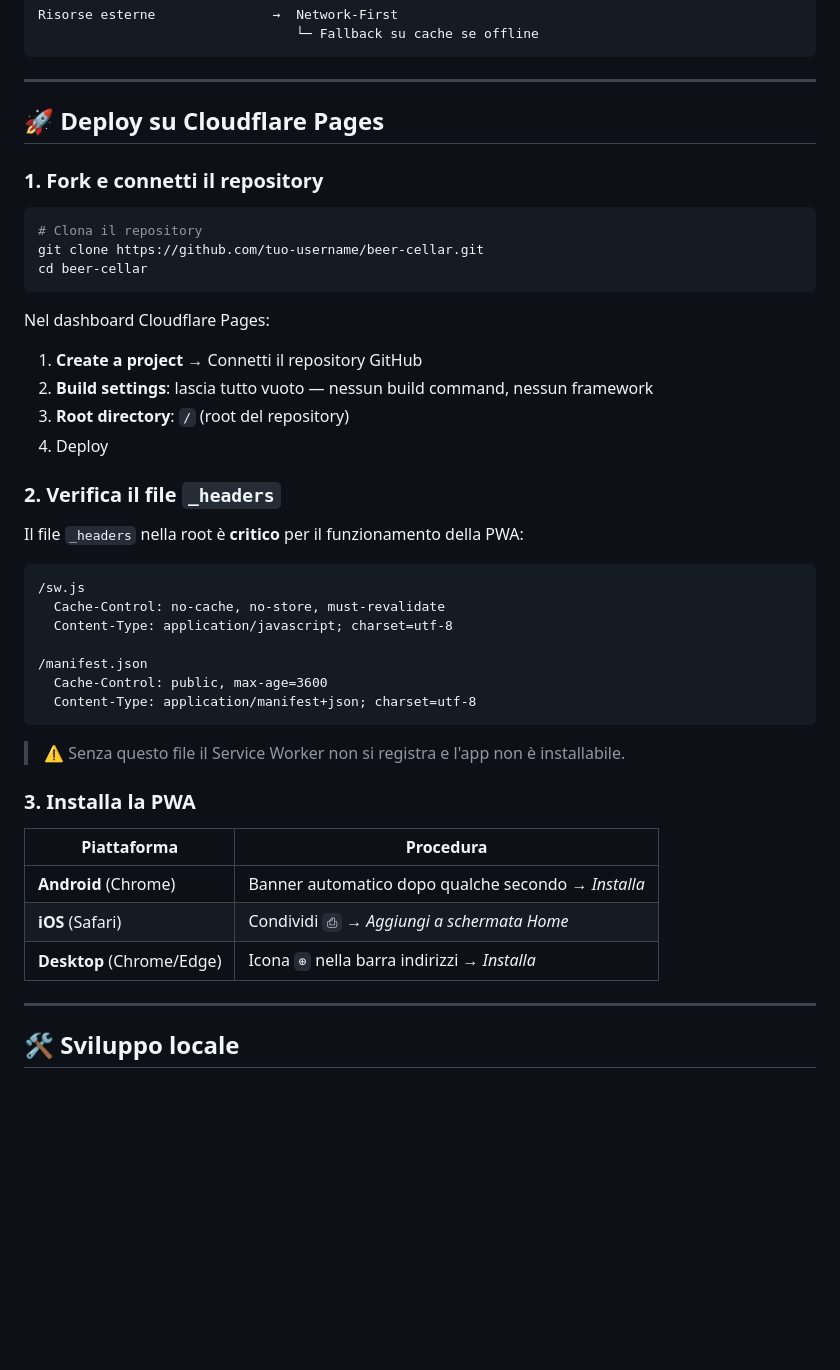
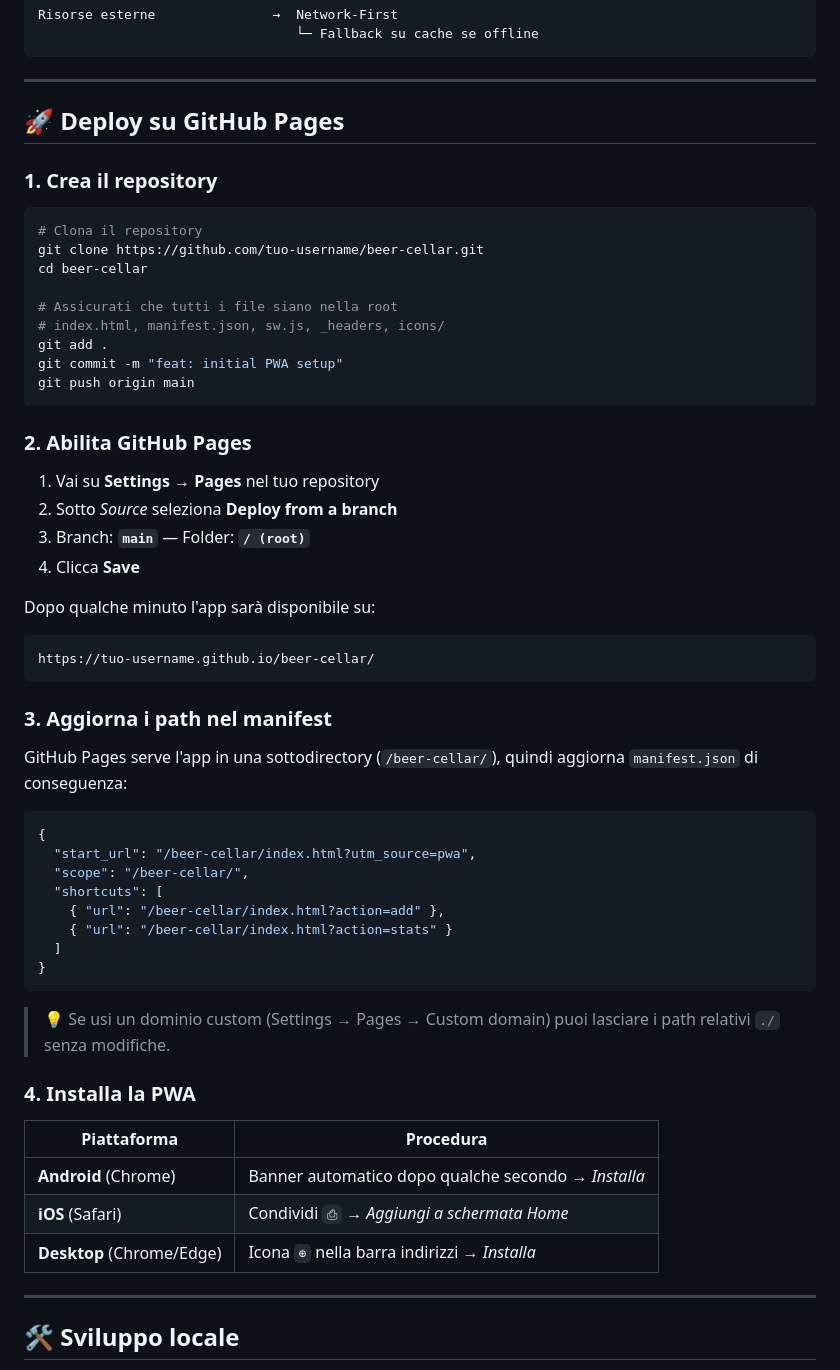
Before and after one commit to alemk96/beercellar.github.io, a Markdown page: README.md, the part around the change. Drawn GitHub-style; blank space fills up the shorter version.

Commit message:
Revise deployment instructions for GitHub Pages
Updated deployment instructions for GitHub Pages and added steps for configuring the manifest file.

````diff
--- a/README.md
+++ b/README.md
@@ -107,46 +107,58 @@ Risorse esterne               →  Network-First
 
 ---
 
-## 🚀 Deploy su Cloudflare Pages
+## 🚀 Deploy su GitHub Pages
 
-### 1. Fork e connetti il repository
+### 1. Crea il repository
 
 ```bash
 # Clona il repository
 git clone https://github.com/tuo-username/beer-cellar.git
 cd beer-cellar
+
+# Assicurati che tutti i file siano nella root
+# index.html, manifest.json, sw.js, _headers, icons/
+git add .
+git commit -m "feat: initial PWA setup"
+git push origin main
 ```
 
-Nel dashboard Cloudflare Pages:
-1. **Create a project** → Connetti il repository GitHub
-2. **Build settings**: lascia tutto vuoto — nessun build command, nessun framework
-3. **Root directory**: `/` (root del repository)
-4. Deploy
+### 2. Abilita GitHub Pages
 
-### 2. Verifica il file `_headers`
+1. Vai su **Settings** → **Pages** nel tuo repository
+2. Sotto *Source* seleziona **Deploy from a branch**
+3. Branch: **`main`** — Folder: **`/ (root)`**
+4. Clicca **Save**
 
-Il file `_headers` nella root è **critico** per il funzionamento della PWA:
-
+Dopo qualche minuto l'app sarà disponibile su:
 ```
-/sw.js
-  Cache-Control: no-cache, no-store, must-revalidate
-  Content-Type: application/javascript; charset=utf-8
-
-/manifest.json
-  Cache-Control: public, max-age=3600
-  Content-Type: application/manifest+json; charset=utf-8
+https://tuo-username.github.io/beer-cellar/
 ```
 
-> ⚠️ Senza questo file il Service Worker non si registra e l'app non è installabile.
+### 3. Aggiorna i path nel manifest
 
-### 3. Installa la PWA
+GitHub Pages serve l'app in una sottodirectory (`/beer-cellar/`), quindi aggiorna `manifest.json` di conseguenza:
+
+```json
+{
+  "start_url": "/beer-cellar/index.html?utm_source=pwa",
+  "scope": "/beer-cellar/",
+  "shortcuts": [
+    { "url": "/beer-cellar/index.html?action=add" },
+    { "url": "/beer-cellar/index.html?action=stats" }
+  ]
+}
+```
+
+> 💡 Se usi un dominio custom (Settings → Pages → Custom domain) puoi lasciare i path relativi `./` senza modifiche.
+
+### 4. Installa la PWA
 
 | Piattaforma | Procedura |
 |---|---|
 | **Android** (Chrome) | Banner automatico dopo qualche secondo → *Installa* |
 | **iOS** (Safari) | Condividi `⎙` → *Aggiungi a schermata Home* |
 | **Desktop** (Chrome/Edge) | Icona `⊕` nella barra indirizzi → *Installa* |
-
 ---
 
 ## 🛠 Sviluppo locale
````
